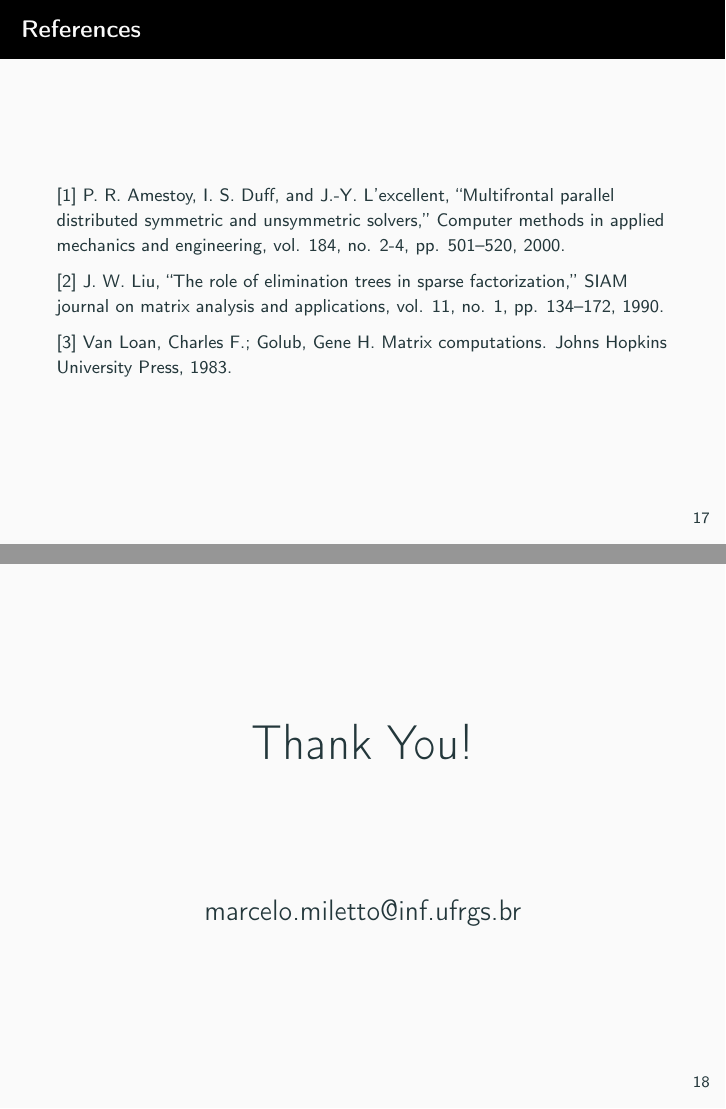
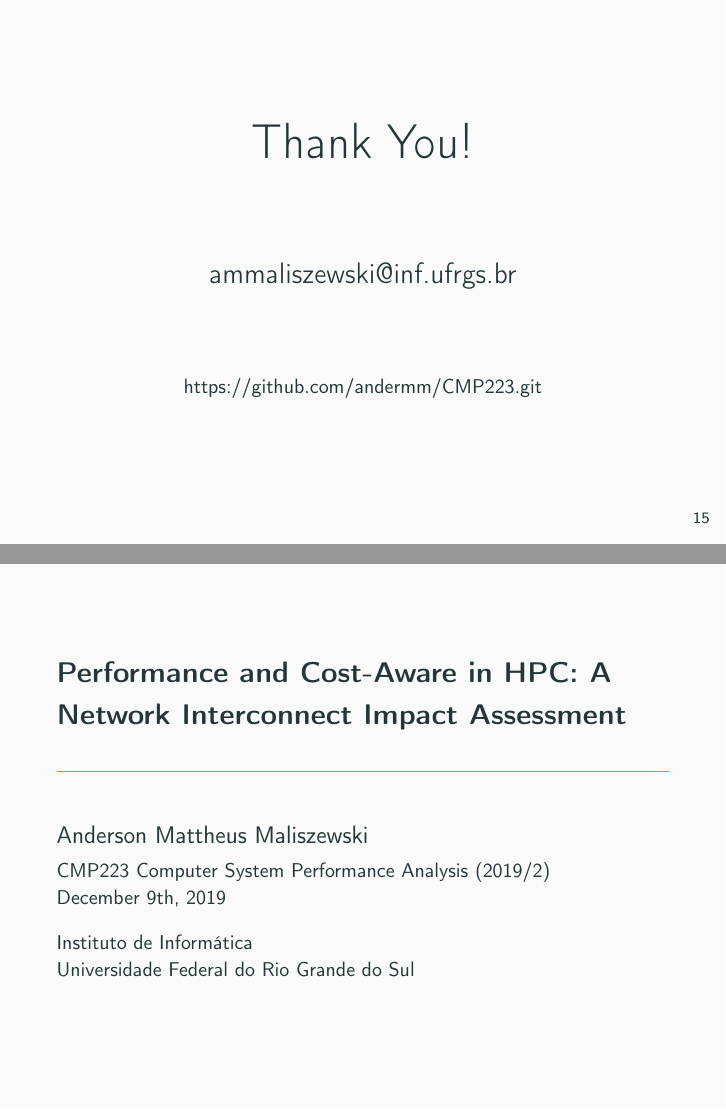
Before and after one commit to andermm/CMP223, LaTeX slides (SLIDES/slides.tex): pages 37 and 38 of 38 before the commit and pages 35 and 36 of 36 after it, joined at a grey line. Compiled offline with pdfLaTeX.

Commit message:
Presentation Update

```diff
--- a/SLIDES/slides.tex
+++ b/SLIDES/slides.tex
@@ -266,20 +260,15 @@ Org and Emacs
-\begin{frame}[label={sec:orgcc17679}]{References}
-\footnotesize{[1] P. R. Amestoy, I. S. Duff, and J.-Y. L’excellent, “Multifrontal parallel
-distributed symmetric and unsymmetric solvers,” Computer methods in applied mechanics and
-engineering, vol. 184, no. 2-4, pp. 501–520, 2000.}
-
-\footnotesize{[2] J. W. Liu, “The role of elimination trees in sparse factorization,”
-SIAM journal on matrix analysis and applications, vol. 11, no. 1, pp. 134–172, 1990.}
-
-\footnotesize{[3] Van Loan, Charles F.; Golub, Gene H. Matrix computations. Johns Hopkins
-University Press, 1983.}
 \end{frame}
 
 \begin{frame}{}
 \begin{center}
 \Huge{Thank You!}
 \vfill
-\Large{marcelo.miletto@inf.ufrgs.br}
+\Large{ammaliszewski@inf.ufrgs.br}
+\vfill
+\small{https://github.com/andermm/CMP223.git}
 \end{center}
 \end{frame}
+
+\maketitle
+
 \end{document}
```
Also changed, not shown: SLIDES/slides.tex (28 more changed lines).
